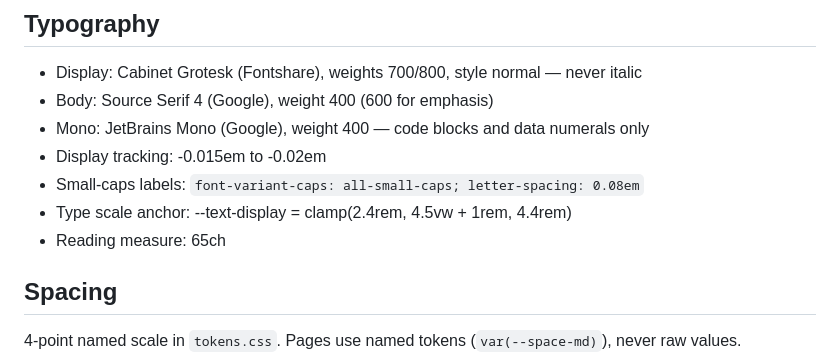
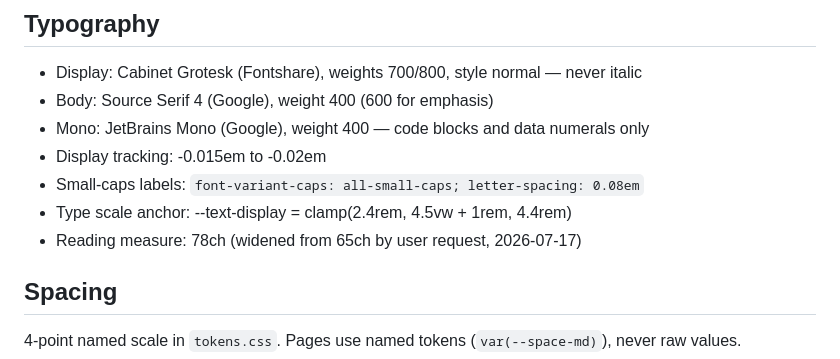
Before and after one commit to limittox/github-agentic-ai-developer, a Markdown page: design.md, the part around the change. Rendered like a GitHub page.

Commit message:
docs: record widened measure in design.md
Co-Authored-By: Claude Fable 5 <noreply@anthropic.com>

```diff
--- a/design.md
+++ b/design.md
@@ -32,7 +32,7 @@ editorial
 - Display tracking: -0.015em to -0.02em
 - Small-caps labels: `font-variant-caps: all-small-caps; letter-spacing: 0.08em`
 - Type scale anchor: --text-display = clamp(2.4rem, 4.5vw + 1rem, 4.4rem)
-- Reading measure: 65ch
+- Reading measure: 78ch (widened from 65ch by user request, 2026-07-17)
 
 ## Spacing
 4-point named scale in `tokens.css`. Pages use named tokens (`var(--space-md)`),
```
